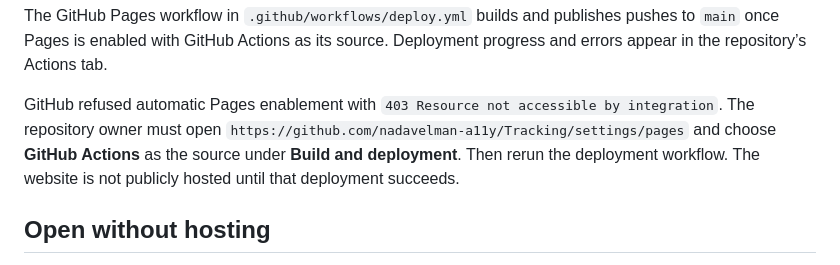
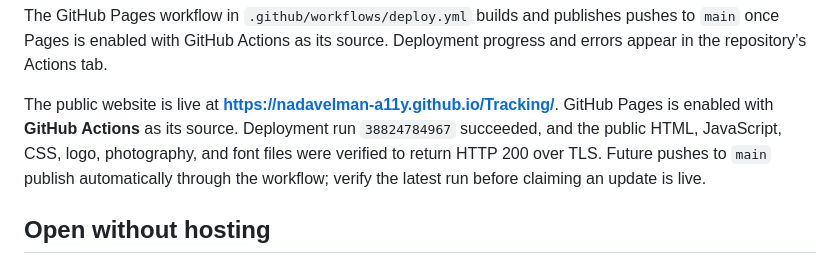
Before and after one commit to nadavelman-a11y/Tracking, a Markdown page: README.md, the part around the change. Rendered like a GitHub page.

Commit message:
Document the verified public tracking website

```diff
--- a/README.md
+++ b/README.md
@@ -16,7 +16,7 @@ For a production build, run `npm run build`. The `dist/` directory can be hosted
 
 The GitHub Pages workflow in `.github/workflows/deploy.yml` builds and publishes pushes to `main` once Pages is enabled with GitHub Actions as its source. Deployment progress and errors appear in the repository’s Actions tab.
 
-GitHub refused automatic Pages enablement with `403 Resource not accessible by integration`. The repository owner must open `https://github.com/nadavelman-a11y/Tracking/settings/pages` and choose **GitHub Actions** as the source under **Build and deployment**. Then rerun the deployment workflow. The website is not publicly hosted until that deployment succeeds.
+The public website is live at **https://nadavelman-a11y.github.io/Tracking/**. GitHub Pages is enabled with **GitHub Actions** as its source. Deployment run `38824784967` succeeded, and the public HTML, JavaScript, CSS, logo, photography, and font files were verified to return HTTP 200 over TLS. Future pushes to `main` publish automatically through the workflow; verify the latest run before claiming an update is live.
 
 ## Open without hosting
 
```
